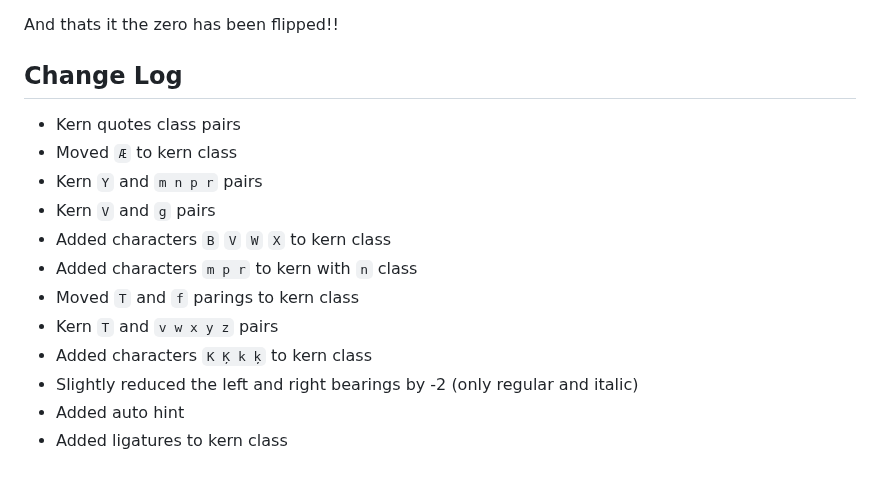
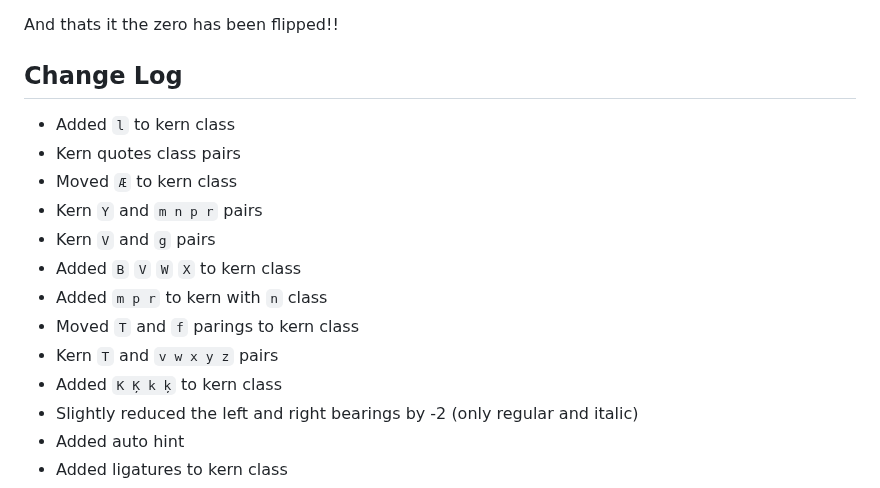
Before and after one commit to tryoxiss/atkinson-hyperlegible-pro, a Markdown page: README.md, the part around the change. Drawn GitHub-style.

```diff
--- a/README.md
+++ b/README.md
@@ -44,15 +44,16 @@ And thats it the zero has been flipped!!
 
 ## Change Log
 
+* Added `l` to kern class
 * Kern quotes class pairs
 * Moved `Æ` to kern class
 * Kern `Y` and `m n p r` pairs
 * Kern `V` and `g` pairs
-* Added characters `B` `V` `W` `X` to kern class
-* Added characters `m p r` to kern with `n` class
+* Added `B` `V` `W` `X` to kern class
+* Added `m p r` to kern with `n` class
 * Moved `T` and `f` parings to kern class
 * Kern `T` and `v w x y z` pairs
-* Added characters `K Ķ k ķ` to kern class
+* Added `K Ķ k ķ` to kern class
 * Slightly reduced the left and right bearings by -2 (only regular and italic)
 * Added auto hint
 * Added ligatures to kern class
```
